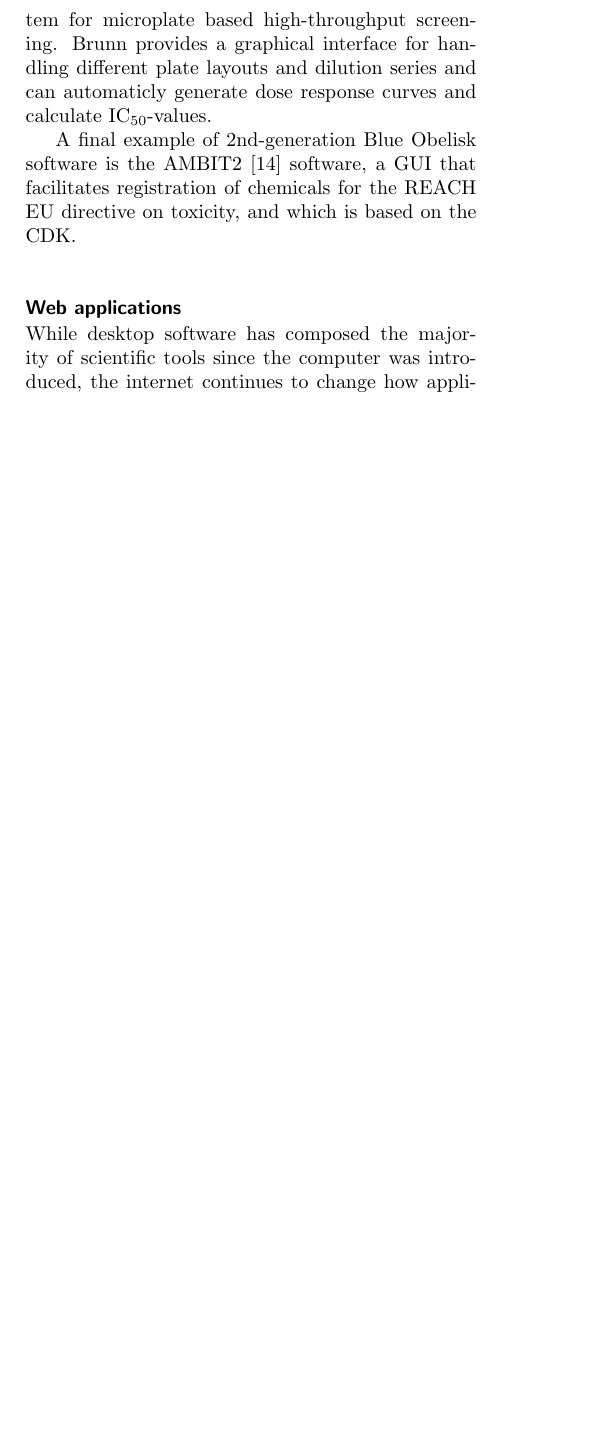
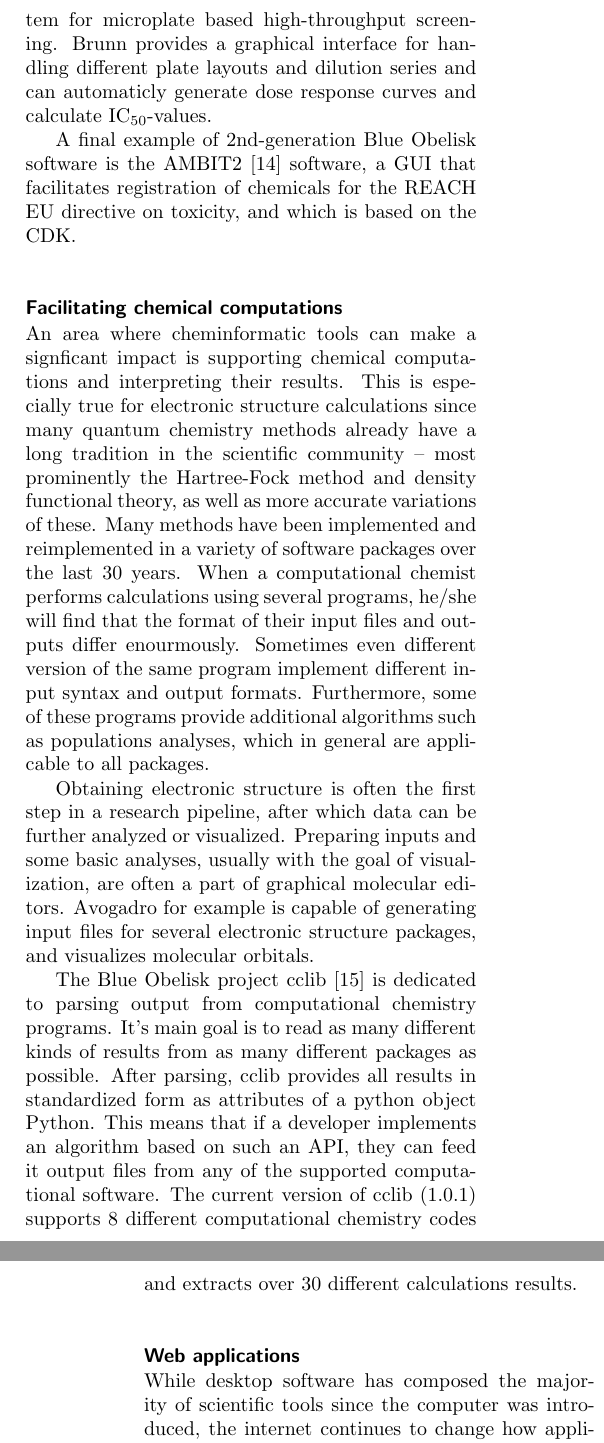
Before and after one commit to bopaper/bopaper, a LaTeX document (paper.tex): part of one column of page 3 of 11 before the commit and two parts of the columns of pages 3 and 4 of 11 after it, the two joined at a grey line, cut so that both start at the same text, the shorter picture padded with empty space. Compiled offline with pdfLaTeX.

Commit message:
Added subsection about computational chemistry and info/cite to cclib.

```diff
--- a/paper.tex
+++ b/paper.tex
@@ -416,6 +416,42 @@ A final example of 2nd-generation Blue Obelisk software is the
 AMBIT2~\cite{WebAMBIT} software, a GUI that facilitates registration
 of chemicals for the REACH EU directive on toxicity, and which is
 based on the CDK.
+
+\subsection*{Facilitating chemical computations}
+
+An area where cheminformatic tools can make a signficant impact is supporting
+chemical computations and interpreting their results.
+This is especially true for electronic structure calculations since many
+quantum chemistry methods already have a long tradition in the scientific
+community -- most prominently the Hartree-Fock method and density functional theory,
+as well as more accurate variations of these.
+Many methods have been implemented and reimplemented in a variety of software
+packages over the last 30 years.
+When a computational chemist performs calculations using several programs,
+he/she will find that the format of their input files and outputs
+differ enourmously.
+Sometimes even different version of the same program implement different input
+syntax and output formats.
+Furthermore, some of these programs provide additional algorithms such as
+populations analyses, which in general are applicable to all packages.
+
+Obtaining electronic structure is often the first step in a research pipeline,
+after which data can be further analyzed or visualized.
+Preparing inputs and some basic analyses, usually with the
+goal of visualization, are often a part of graphical molecular editors.
+Avogadro for example is capable of generating input files for several
+electronic structure packages, and visualizes molecular orbitals.
+
+The Blue Obelisk project  cclib\cite{cclib} is dedicated to parsing output
+from computational chemistry programs.
+It's main goal is to read as many different kinds of results from as
+many different packages as possible.
+After parsing, cclib provides all results in standardized form as attributes
+of a python object Python.
+This means that if a developer implements an algorithm based on such an API,
+they can feed it output files from any of the supported computational software.
+The current version of cclib (1.0.1) supports 8 different computational chemistry
+codes and extracts over 30 different calculations results.
 
 \subsection*{Web applications}
 
```
Also changed, not shown: paper.tex (4 more changed lines).
